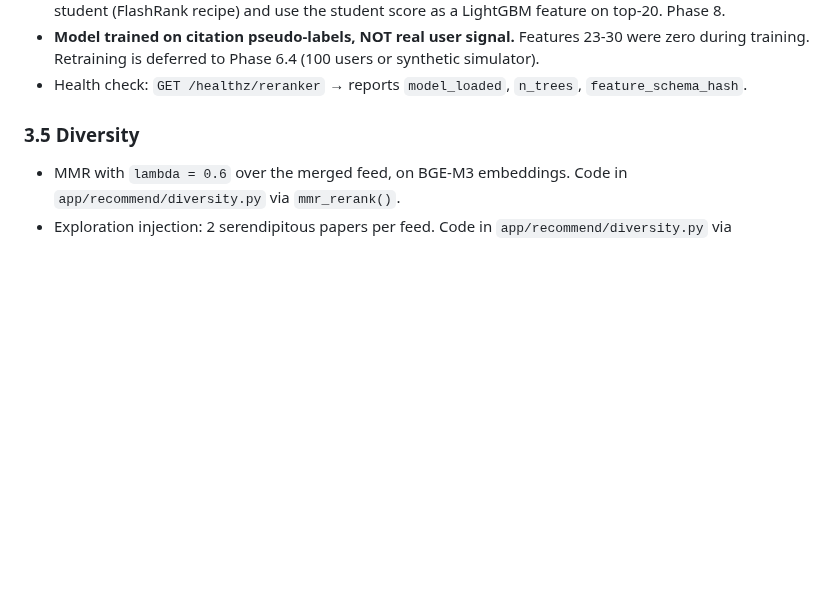
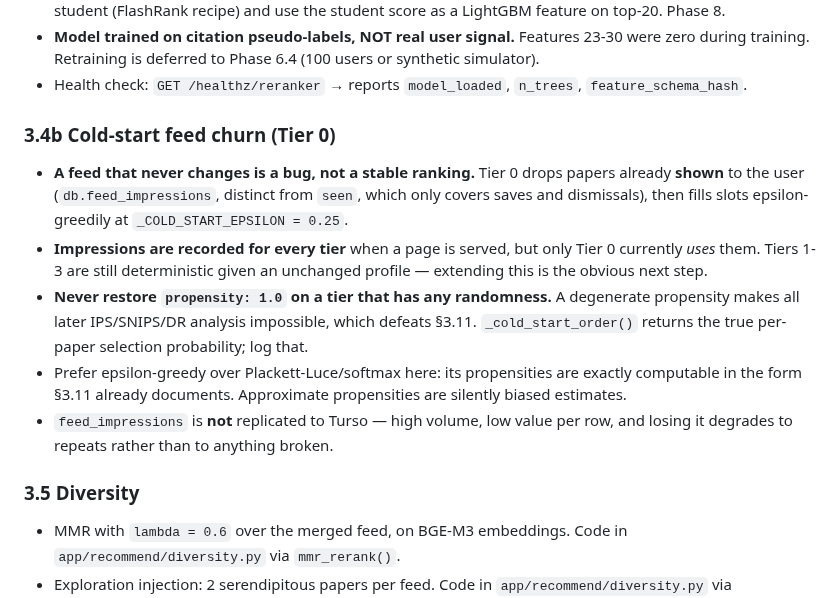
Before and after one commit to siddhm11/ResearchIT-priv, a Markdown page: CLAUDE.md, the part around the change. GitHub-like rendering; blank space fills up the shorter version.

```diff
--- a/CLAUDE.md
+++ b/CLAUDE.md
@@ -124,6 +124,14 @@ If you find `alpha_long = 0.10` anywhere in code or config, it is a bug from doc
 - If a cross-encoder signal is wanted for recommendations: distill BGE-reranker-v2 offline into a TinyBERT-L2 student (FlashRank recipe) and use the student score as a LightGBM feature on top-20. Phase 8.
 - **Model trained on citation pseudo-labels, NOT real user signal.** Features 23-30 were zero during training. Retraining is deferred to Phase 6.4 (100 users or synthetic simulator).
 - Health check: `GET /healthz/reranker` → reports `model_loaded`, `n_trees`, `feature_schema_hash`.
+
+### 3.4b Cold-start feed churn (Tier 0)
+
+- **A feed that never changes is a bug, not a stable ranking.** Tier 0 drops papers already **shown** to the user (`db.feed_impressions`, distinct from `seen`, which only covers saves and dismissals), then fills slots epsilon-greedily at `_COLD_START_EPSILON = 0.25`.
+- **Impressions are recorded for every tier** when a page is served, but only Tier 0 currently *uses* them. Tiers 1-3 are still deterministic given an unchanged profile — extending this is the obvious next step.
+- **Never restore `propensity: 1.0` on a tier that has any randomness.** A degenerate propensity makes all later IPS/SNIPS/DR analysis impossible, which defeats §3.11. `_cold_start_order()` returns the true per-paper selection probability; log that.
+- Prefer epsilon-greedy over Plackett-Luce/softmax here: its propensities are exactly computable in the form §3.11 already documents. Approximate propensities are silently biased estimates.
+- `feed_impressions` is **not** replicated to Turso — high volume, low value per row, and losing it degrades to repeats rather than to anything broken.
 
 ### 3.5 Diversity
 
```
Also changed, not shown: docs/research/06-Deep-Research-Verdict.md (+58 -0 lines).
